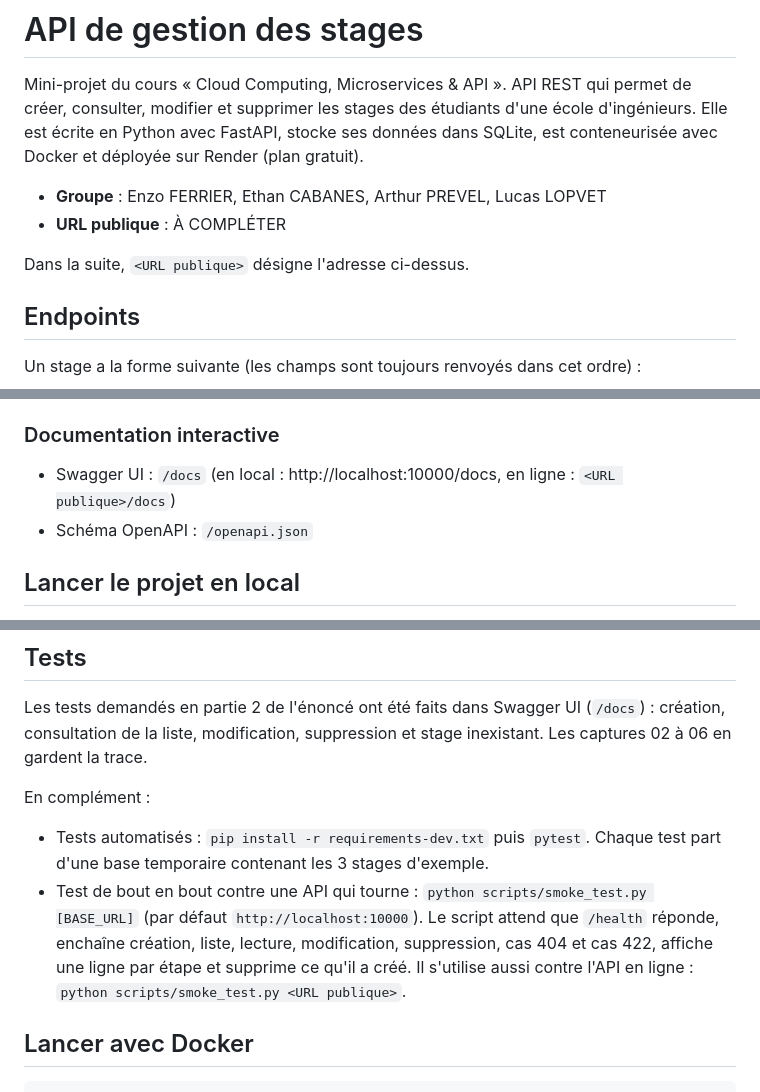
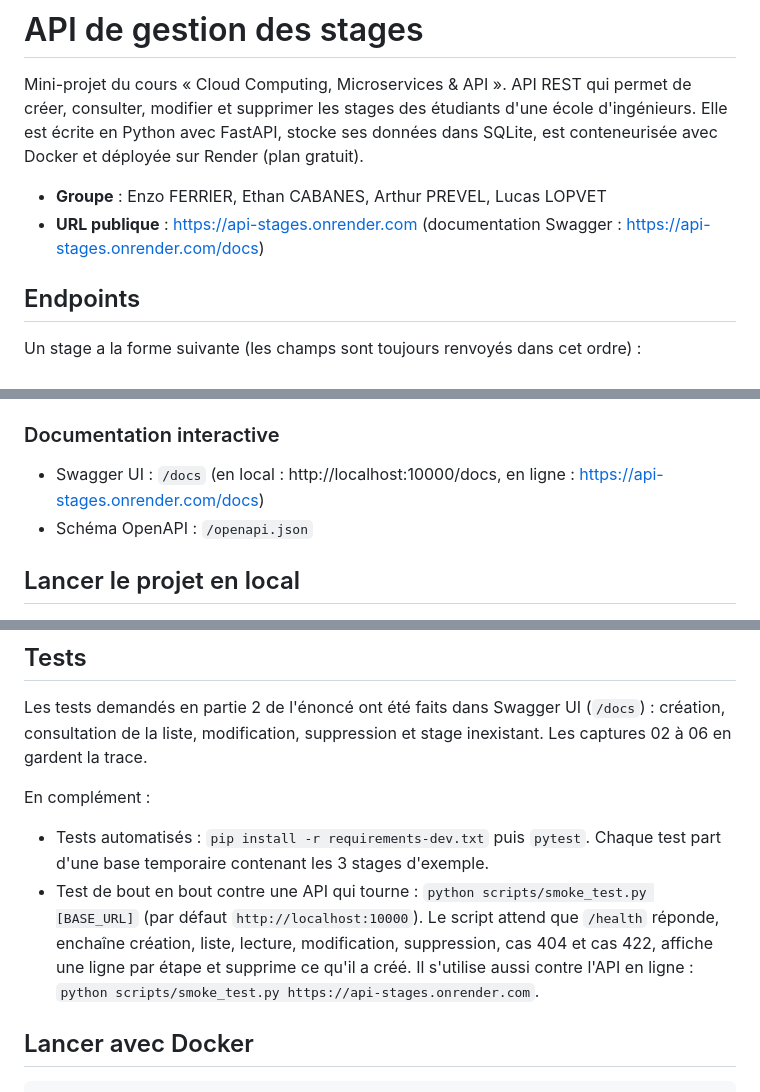
Before and after one commit to eferrier81/api-stages, a Markdown page: README.md, 3 parts joined by grey strips. Rendered like a GitHub page.

```diff
--- a/README.md
+++ b/README.md
@@ -3,9 +3,8 @@
 Mini-projet du cours « Cloud Computing, Microservices & API ». API REST qui permet de créer, consulter, modifier et supprimer les stages des étudiants d'une école d'ingénieurs. Elle est écrite en Python avec FastAPI, stocke ses données dans SQLite, est conteneurisée avec Docker et déployée sur Render (plan gratuit).
 
 - **Groupe** : Enzo FERRIER, Ethan CABANES, Arthur PREVEL, Lucas LOPVET
-- **URL publique** : À COMPLÉTER
+- **URL publique** : https://api-stages.onrender.com (documentation Swagger : https://api-stages.onrender.com/docs)
 
-Dans la suite, `<URL publique>` désigne l'adresse ci-dessus.
 
 ## Endpoints
 
@@ -75,7 +74,7 @@ Le même appel avec `"date_fin": "2026-01-15"` (antérieure à `date_debut`) ren
 
 ### Documentation interactive
 
-- Swagger UI : `/docs` (en local : http://localhost:10000/docs, en ligne : `<URL publique>/docs`)
+- Swagger UI : `/docs` (en local : http://localhost:10000/docs, en ligne : https://api-stages.onrender.com/docs)
 - Schéma OpenAPI : `/openapi.json`
 
 ## Lancer le projet en local
@@ -98,7 +97,7 @@ Les tests demandés en partie 2 de l'énoncé ont été faits dans Swagger UI (`
 En complément :
 
 - Tests automatisés : `pip install -r requirements-dev.txt` puis `pytest`. Chaque test part d'une base temporaire contenant les 3 stages d'exemple.
-- Test de bout en bout contre une API qui tourne : `python scripts/smoke_test.py [BASE_URL]` (par défaut `http://localhost:10000`). Le script attend que `/health` réponde, enchaîne création, liste, lecture, modification, suppression, cas 404 et cas 422, affiche une ligne par étape et supprime ce qu'il a créé. Il s'utilise aussi contre l'API en ligne : `python scripts/smoke_test.py <URL publique>`.
+- Test de bout en bout contre une API qui tourne : `python scripts/smoke_test.py [BASE_URL]` (par défaut `http://localhost:10000`). Le script attend que `/health` réponde, enchaîne création, liste, lecture, modification, suppression, cas 404 et cas 422, affiche une ligne par étape et supprime ce qu'il a créé. Il s'utilise aussi contre l'API en ligne : `python scripts/smoke_test.py https://api-stages.onrender.com`.
 
 ## Lancer avec Docker
 
```
Also changed, not shown: other parts of README.md (+2 -2 lines), captures/LISTE.md (+5 -5 lines), captures/07-docker-build-run.png (added), captures/08-render-dashboard.png (added), captures/09-swagger-render.png (added), captures/10-get-stages-render.png (added), 1 other file.
